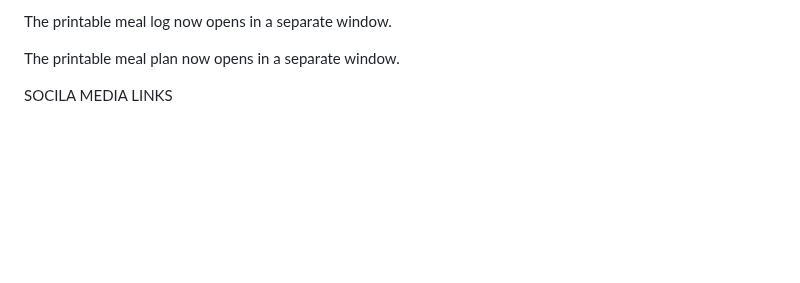
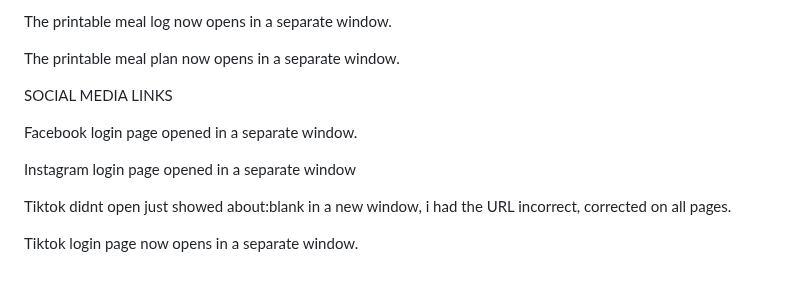
Before and after one commit to rhiannemock/ketoboot, a Markdown page: README.md, the part around the change. Rendered like a GitHub page; blank space fills up the shorter version.

Commit message:
feat: index page testing complete

```diff
--- a/README.md
+++ b/README.md
@@ -504,4 +504,12 @@ The printable meal log now opens in a separate window.
 
 The printable meal plan now opens in a separate window.
 
-SOCILA MEDIA LINKS
+SOCIAL MEDIA LINKS
+
+Facebook login page opened in a separate window.
+
+Instagram login page opened in a separate window
+
+Tiktok didnt open just showed about:blank in a new window, i had the URL incorrect, corrected on all pages.
+
+Tiktok login page now opens in a separate window.
```
